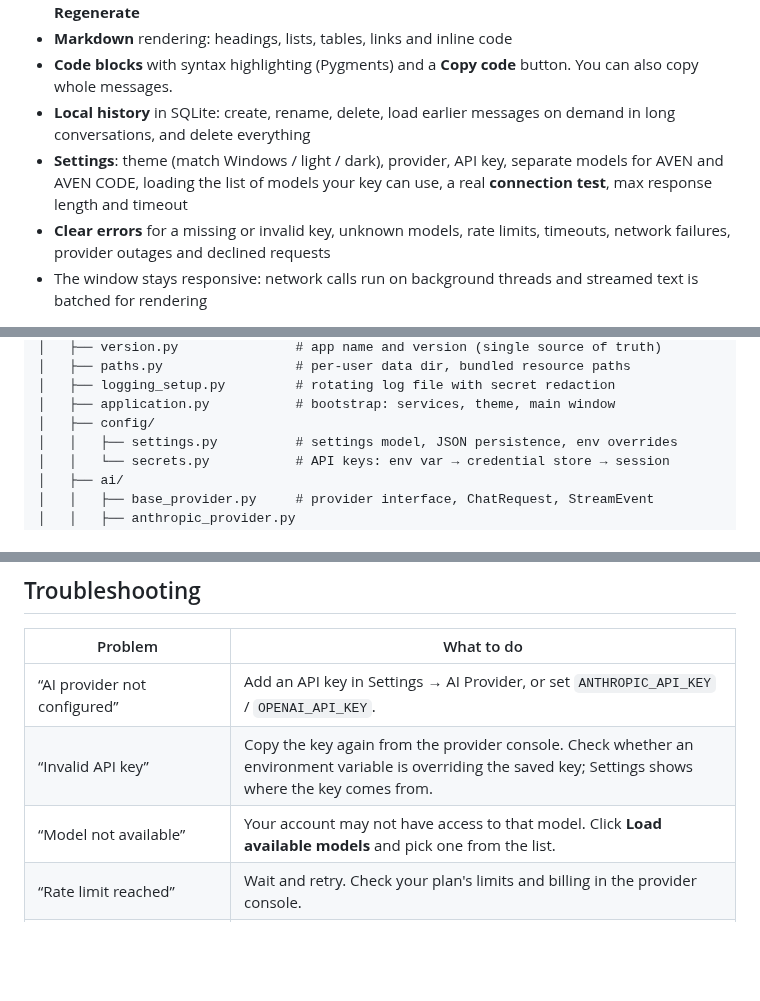
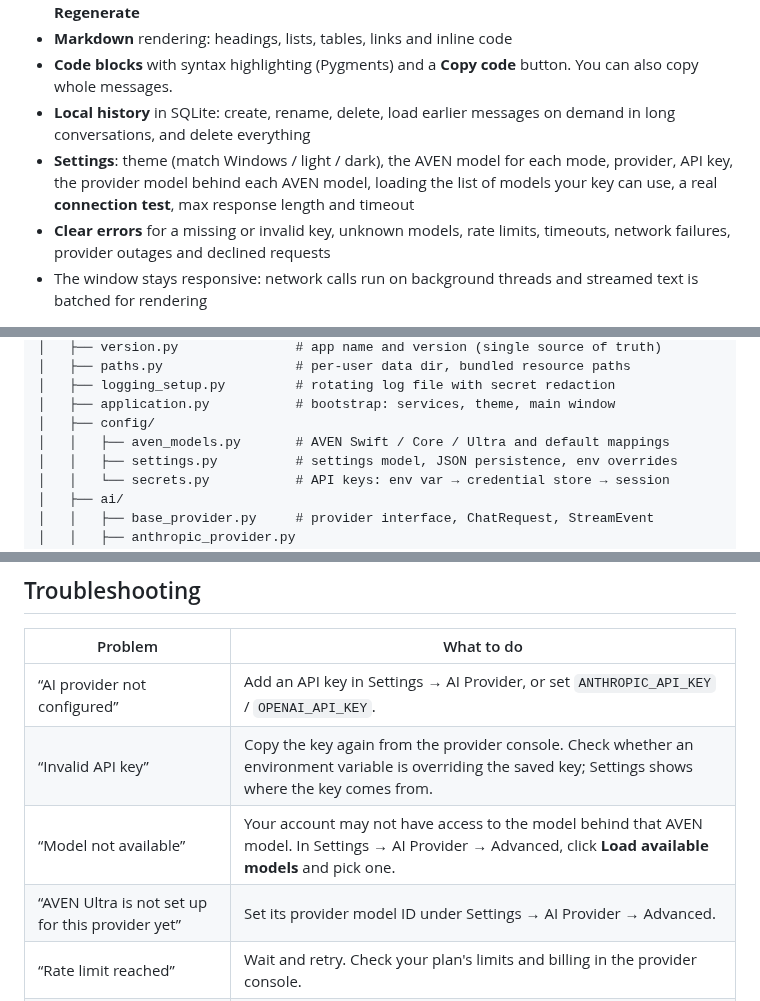
Before and after one commit to NEVO690/cluade, a Markdown page: aven_ai_desktop/README.md, 3 parts joined by grey strips. GitHub-like rendering; blank space fills up the shorter version.

```diff
--- a/aven_ai_desktop/README.md
+++ b/aven_ai_desktop/README.md
@@ -25,7 +37,7 @@ Version: **1.0.0** (defined in `app/version.py`)
 - **Markdown** rendering: headings, lists, tables, links and inline code
 - **Code blocks** with syntax highlighting (Pygments) and a **Copy code** button. You can also copy whole messages.
 - **Local history** in SQLite: create, rename, delete, load earlier messages on demand in long conversations, and delete everything
-- **Settings**: theme (match Windows / light / dark), provider, API key, separate models for AVEN and AVEN CODE, loading the list of models your key can use, a real **connection test**, max response length and timeout
+- **Settings**: theme (match Windows / light / dark), the AVEN model for each mode, provider, API key, the provider model behind each AVEN model, loading the list of models your key can use, a real **connection test**, max response length and timeout
 - **Clear errors** for a missing or invalid key, unknown models, rate limits, timeouts, network failures, provider outages and declined requests
 - The window stays responsive: network calls run on background threads and streamed text is batched for rendering
 
@@ -201,6 +215,7 @@ aven_ai_desktop/
 │   ├── logging_setup.py         # rotating log file with secret redaction
 │   ├── application.py           # bootstrap: services, theme, main window
 │   ├── config/
+│   │   ├── aven_models.py       # AVEN Swift / Core / Ultra and default mappings
 │   │   ├── settings.py          # settings model, JSON persistence, env overrides
 │   │   └── secrets.py           # API keys: env var → credential store → session
 │   ├── ai/
@@ -235,7 +250,8 @@ aven_ai_desktop/
 |---|---|
 | “AI provider not configured” | Add an API key in Settings → AI Provider, or set `ANTHROPIC_API_KEY` / `OPENAI_API_KEY`. |
 | “Invalid API key” | Copy the key again from the provider console. Check whether an environment variable is overriding the saved key; Settings shows where the key comes from. |
-| “Model not available” | Your account may not have access to that model. Click **Load available models** and pick one from the list. |
+| “Model not available” | Your account may not have access to the model behind that AVEN model. In Settings → AI Provider → Advanced, click **Load available models** and pick one. |
+| “AVEN Ultra is not set up for this provider yet” | Set its provider model ID under Settings → AI Provider → Advanced. |
 | “Rate limit reached” | Wait and retry. Check your plan's limits and billing in the provider console. |
 | “Request timed out” / “Connection problem” | Check your internet connection, proxy or firewall. Long answers may need a larger timeout in Settings. |
 | Answer ends with “reached the maximum length” | Increase **Max response tokens** in Settings. |
```
Also changed, not shown: other parts of aven_ai_desktop/README.md (+20 -6 lines), aven_ai_desktop/docs/screenshot-dark-code.png, 12 other files.
